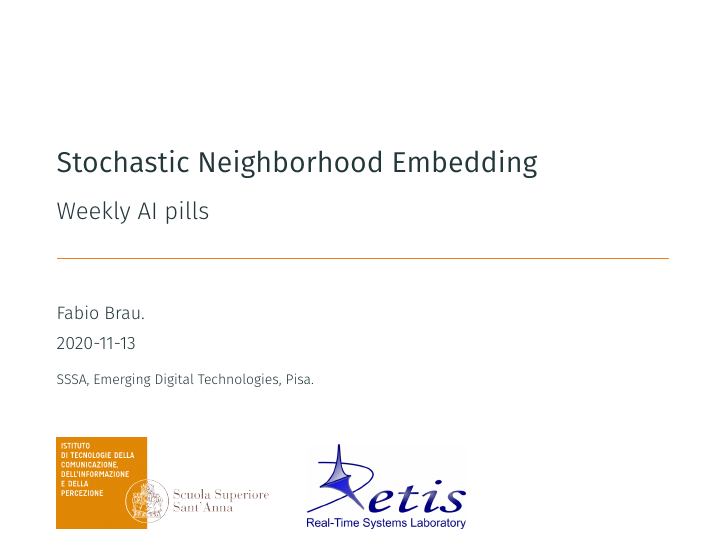
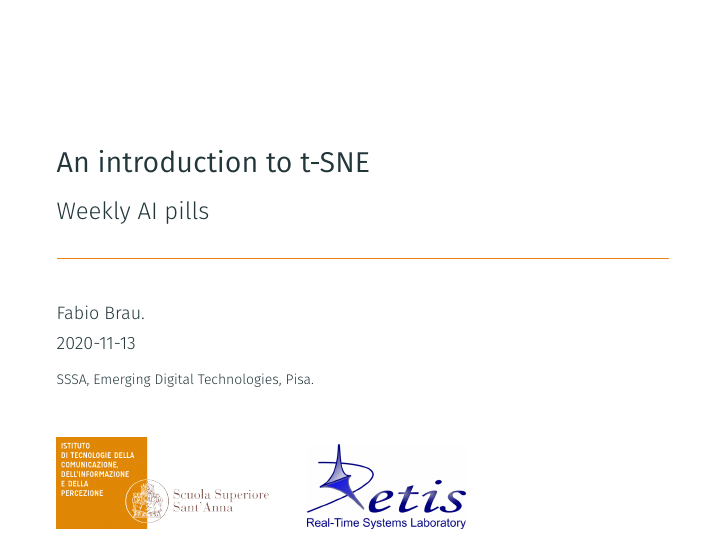
Before and after one commit to fabiobrau/t-SNE, LaTeX slides (slides/t-SNE.tex): page 1 of 34. The pictures show the PDF file slides/t-SNE.pdf that the author committed with the source.

Commit message:
Change title

```diff
--- a/slides/t-SNE.tex
+++ b/slides/t-SNE.tex
@@ -52,7 +52,7 @@
 \newcommand{\QQ}{\mathcal{Q}}
 \DeclareMathOperator*{\argmin}{argmin}
 \DeclareMathOperator*{\argmax}{argmax}
-\title{Stochastic Neighborhood Embedding}
+\title{An introduction to t-SNE}
 \subtitle{Weekly AI pills}
 \date{2020-11-13}
 \author{Fabio Brau.}
```
Also changed, not shown: slides/t-SNE.pdf.
